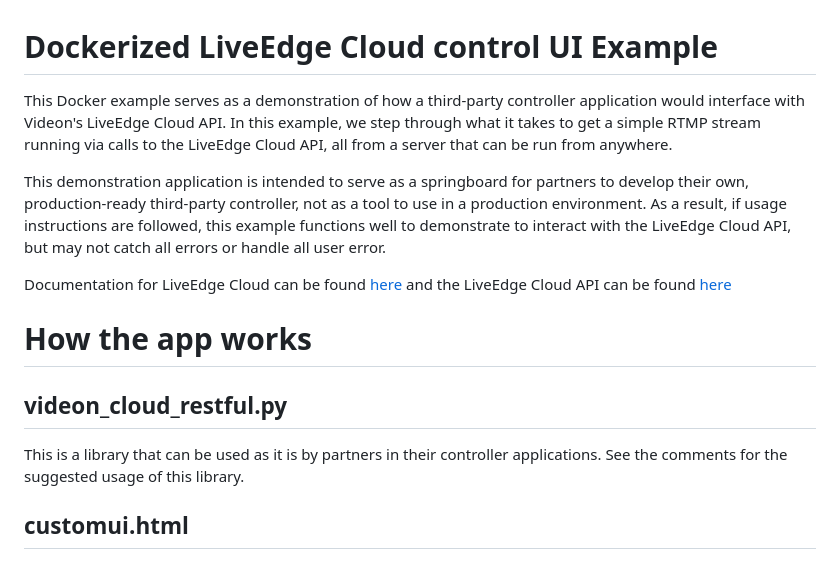
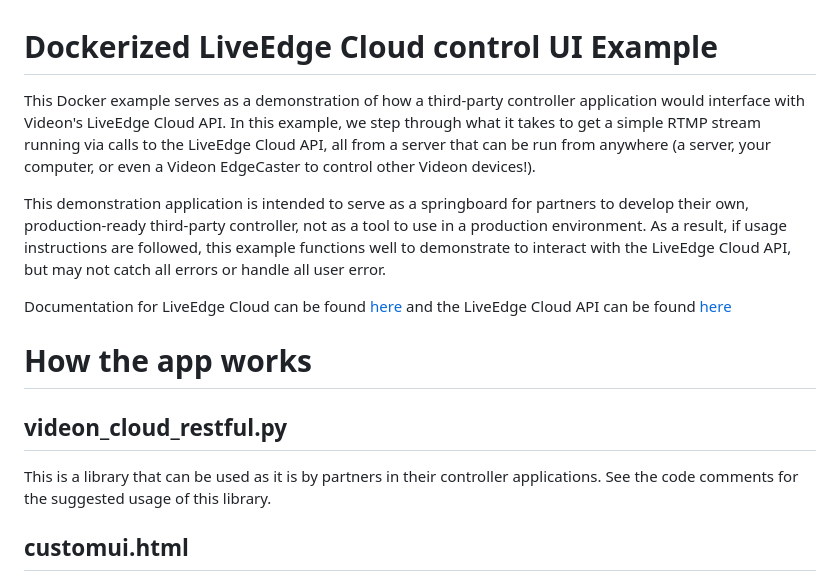
Before and after one commit to VideonLabs/liveedge-compute-code-examples, a Markdown page: cloud-platform-agent/README.md, the part around one of its changes. GitHub-like rendering.

Commit message:
More readme updates

```diff
--- a/cloud-platform-agent/README.md
+++ b/cloud-platform-agent/README.md
@@ -1,5 +1,5 @@
 # Dockerized LiveEdge Cloud control UI Example
-This Docker example serves as a demonstration of how a third-party controller application would interface with Videon's LiveEdge Cloud API. In this example, we step through what it takes to get a simple RTMP stream running via calls to the LiveEdge Cloud API, all from a server that can be run from anywhere.
+This Docker example serves as a demonstration of how a third-party controller application would interface with Videon's LiveEdge Cloud API. In this example, we step through what it takes to get a simple RTMP stream running via calls to the LiveEdge Cloud API, all from a server that can be run from anywhere (a server, your computer, or even a Videon EdgeCaster to control other Videon devices!).
 
 This demonstration application is intended to serve as a springboard for partners to develop their own, production-ready third-party controller, not as a tool to use in a production environment. As a result, if usage instructions are followed, this example functions well to demonstrate to interact with the LiveEdge Cloud API, but may not catch all errors or handle all user error.
 
@@ -7,7 +7,7 @@ Documentation for LiveEdge Cloud can be found [here](https://support.videonlabs.
 
 # How the app works
 ## videon_cloud_restful.py
-This is a library that can be used as it is by partners in their controller applications. See the comments for the suggested usage of this library.
+This is a library that can be used as it is by partners in their controller applications. See the code comments for the suggested usage of this library.
 ## customui.html
 This is the webpage that is hosted by the application and gathers user input to be passed to app.py. It primarily serves to demonstrate functionality and is, to a degree, intentionally not the most aesthetically pleasing as to discourage this example application from being used in production environments.
 ## app.py
```
Also changed, not shown: other parts of cloud-platform-agent/README.md (+0 -4 lines).
